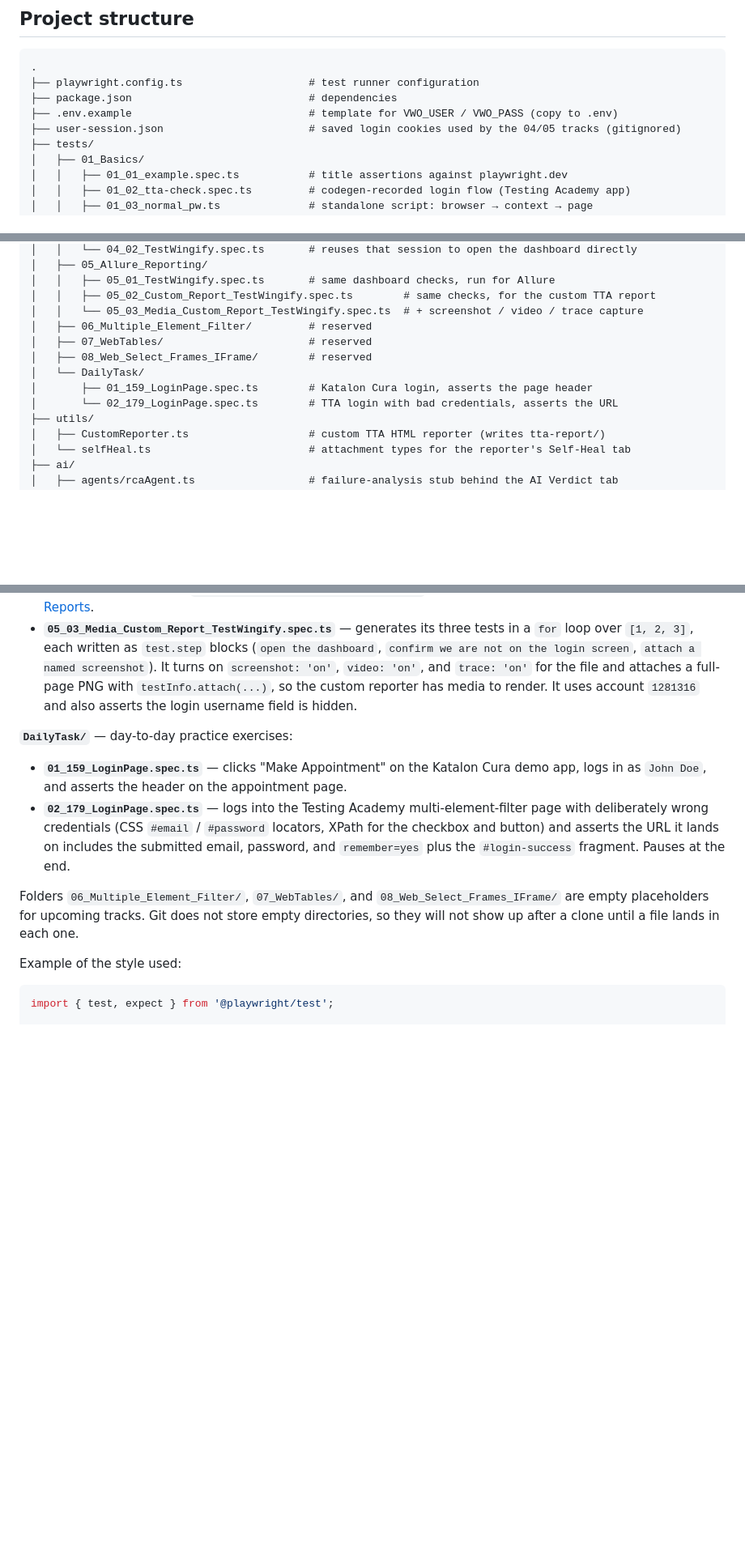
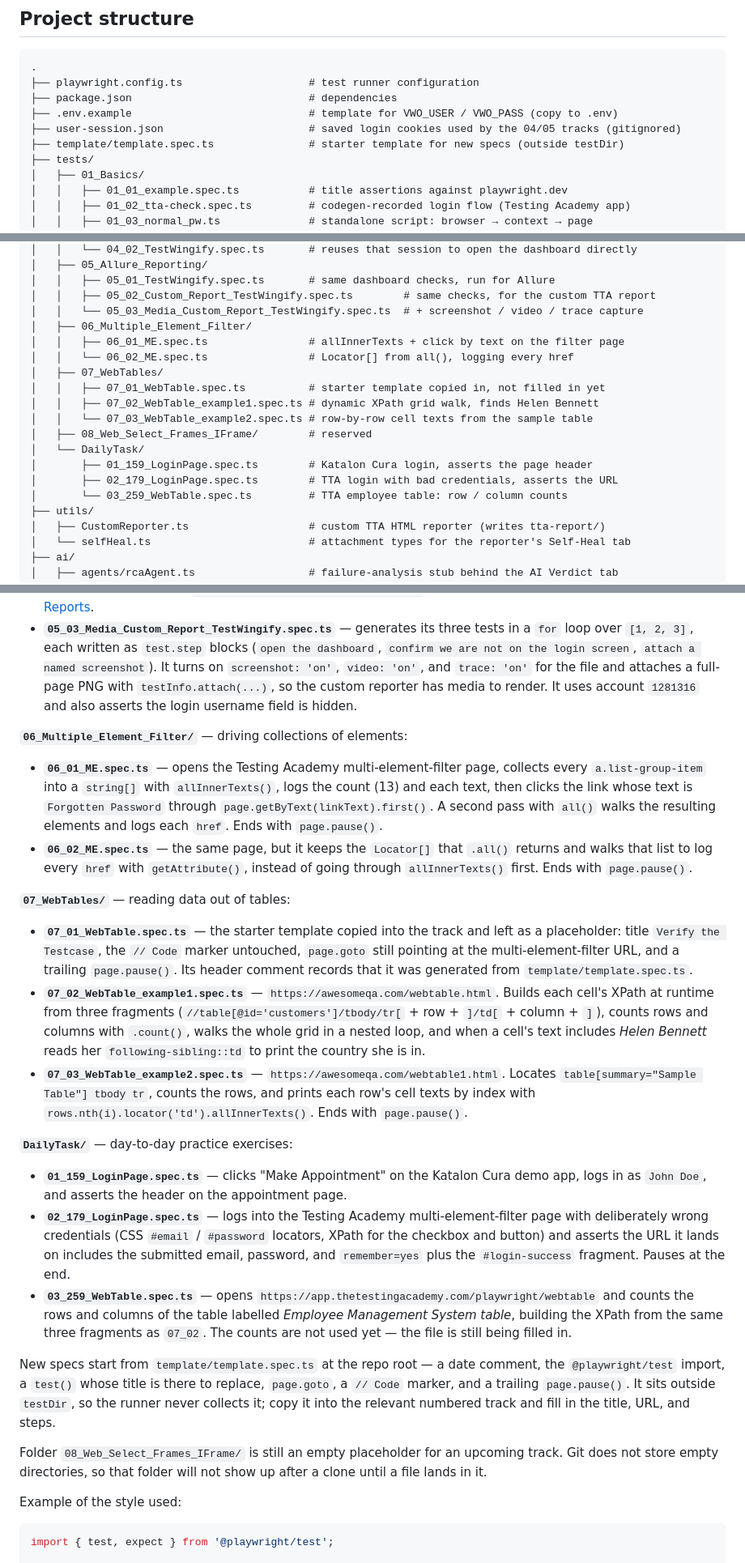
Before and after one commit to mycollection1973-jonty/LearningPlayWrightFundamentals3X, a Markdown page: README.md, 3 parts joined by grey strips. Shown at 81% size. Rendered like a GitHub page; blank space fills up the shorter version.

Commit message:
docs: document the template folder, 06/07 tracks and web table practice
- add template/template.spec.ts and the 06/07 entries to the project structure
- describe the 06_Multiple_Element_Filter and 07_WebTables specs
- document DailyTask/03_259_WebTable.spec.ts
- refresh the page.pause() note and the collected totals (129 tests in 24 files)

Co-authored-by: CommandCodeBot <noreply@commandcode.ai>

```diff
--- a/README.md
+++ b/README.md
@@ -43,6 +43,7 @@ npm init playwright@latest
 ├── package.json                            # dependencies
 ├── .env.example                            # template for VWO_USER / VWO_PASS (copy to .env)
 ├── user-session.json                       # saved login cookies used by the 04/05 tracks (gitignored)
+├── template/template.spec.ts               # starter template for new specs (outside testDir)
 ├── tests/
 │   ├── 01_Basics/
 │   │   ├── 01_01_example.spec.ts           # title assertions against playwright.dev
@@ -69,12 +70,18 @@ npm init playwright@latest
 │   │   ├── 05_01_TestWingify.spec.ts       # same dashboard checks, run for Allure
 │   │   ├── 05_02_Custom_Report_TestWingify.spec.ts        # same checks, for the custom TTA report
 │   │   └── 05_03_Media_Custom_Report_TestWingify.spec.ts  # + screenshot / video / trace capture
-│   ├── 06_Multiple_Element_Filter/         # reserved
-│   ├── 07_WebTables/                       # reserved
+│   ├── 06_Multiple_Element_Filter/
+│   │   ├── 06_01_ME.spec.ts                # allInnerTexts + click by text on the filter page
+│   │   └── 06_02_ME.spec.ts                # Locator[] from all(), logging every href
+│   ├── 07_WebTables/
+│   │   ├── 07_01_WebTable.spec.ts          # starter template copied in, not filled in yet
+│   │   ├── 07_02_WebTable_example1.spec.ts # dynamic XPath grid walk, finds Helen Bennett
+│   │   └── 07_03_WebTable_example2.spec.ts # row-by-row cell texts from the sample table
 │   ├── 08_Web_Select_Frames_IFrame/        # reserved
 │   └── DailyTask/
 │       ├── 01_159_LoginPage.spec.ts        # Katalon Cura login, asserts the page header
-│       └── 02_179_LoginPage.spec.ts        # TTA login with bad credentials, asserts the URL
+│       ├── 02_179_LoginPage.spec.ts        # TTA login with bad credentials, asserts the URL
+│       └── 03_259_WebTable.spec.ts         # TTA employee table: row / column counts
 ├── utils/
 │   ├── CustomReporter.ts                   # custom TTA HTML reporter (writes tta-report/)
 │   └── selfHeal.ts                         # attachment types for the reporter's Self-Heal tab
@@ -139,12 +146,26 @@ Files ending in `.spec.ts` are picked up automatically from anywhere under `test
 - **`05_02_Custom_Report_TestWingify.spec.ts`** — the same three checks a third time, under a name that says what to do with it: run it with `--reporter=./utils/CustomReporter.ts` and watch the TTA report fill up test by test. See [Reports](#reports).
 - **`05_03_Media_Custom_Report_TestWingify.spec.ts`** — generates its three tests in a `for` loop over `[1, 2, 3]`, each written as `test.step` blocks (`open the dashboard`, `confirm we are not on the login screen`, `attach a named screenshot`). It turns on `screenshot: 'on'`, `video: 'on'`, and `trace: 'on'` for the file and attaches a full-page PNG with `testInfo.attach(...)`, so the custom reporter has media to render. It uses account `1281316` and also asserts the login username field is hidden.
 
+**`06_Multiple_Element_Filter/`** — driving collections of elements:
+
+- **`06_01_ME.spec.ts`** — opens the Testing Academy multi-element-filter page, collects every `a.list-group-item` into a `string[]` with `allInnerTexts()`, logs the count (13) and each text, then clicks the link whose text is `Forgotten Password` through `page.getByText(linkText).first()`. A second pass with `all()` walks the resulting elements and logs each `href`. Ends with `page.pause()`.
+- **`06_02_ME.spec.ts`** — the same page, but it keeps the `Locator[]` that `.all()` returns and walks that list to log every `href` with `getAttribute()`, instead of going through `allInnerTexts()` first. Ends with `page.pause()`.
+
+**`07_WebTables/`** — reading data out of tables:
+
+- **`07_01_WebTable.spec.ts`** — the starter template copied into the track and left as a placeholder: title `Verify the Testcase`, the `// Code` marker untouched, `page.goto` still pointing at the multi-element-filter URL, and a trailing `page.pause()`. Its header comment records that it was generated from `template/template.spec.ts`.
+- **`07_02_WebTable_example1.spec.ts`** — `https://awesomeqa.com/webtable.html`. Builds each cell's XPath at runtime from three fragments (`//table[@id='customers']/tbody/tr[` + row + `]/td[` + column + `]`), counts rows and columns with `.count()`, walks the whole grid in a nested loop, and when a cell's text includes *Helen Bennett* reads her `following-sibling::td` to print the country she is in.
+- **`07_03_WebTable_example2.spec.ts`** — `https://awesomeqa.com/webtable1.html`. Locates `table[summary="Sample Table"] tbody tr`, counts the rows, and prints each row's cell texts by index with `rows.nth(i).locator('td').allInnerTexts()`. Ends with `page.pause()`.
+
 **`DailyTask/`** — day-to-day practice exercises:
 
 - **`01_159_LoginPage.spec.ts`** — clicks "Make Appointment" on the Katalon Cura demo app, logs in as `John Doe`, and asserts the header on the appointment page.
 - **`02_179_LoginPage.spec.ts`** — logs into the Testing Academy multi-element-filter page with deliberately wrong credentials (CSS `#email` / `#password` locators, XPath for the checkbox and button) and asserts the URL it lands on includes the submitted email, password, and `remember=yes` plus the `#login-success` fragment. Pauses at the end.
+- **`03_259_WebTable.spec.ts`** — opens `https://app.thetestingacademy.com/playwright/webtable` and counts the rows and columns of the table labelled *Employee Management System table*, building the XPath from the same three fragments as `07_02`. The counts are not used yet — the file is still being filled in.
 
-Folders `06_Multiple_Element_Filter/`, `07_WebTables/`, and `08_Web_Select_Frames_IFrame/` are empty placeholders for upcoming tracks. Git does not store empty directories, so they will not show up after a clone until a file lands in each one.
+New specs start from `template/template.spec.ts` at the repo root — a date comment, the `@playwright/test` import, a `test()` whose title is there to replace, `page.goto`, a `// Code` marker, and a trailing `page.pause()`. It sits outside `testDir`, so the runner never collects it; copy it into the relevant numbered track and fill in the title, URL, and steps.
+
+Folder `08_Web_Select_Frames_IFrame/` is still an empty placeholder for an upcoming track. Git does not store empty directories, so that folder will not show up after a clone until a file lands in it.
 
 Example of the style used:
 
```
Also changed, not shown: other parts of README.md (+3 -3 lines).
